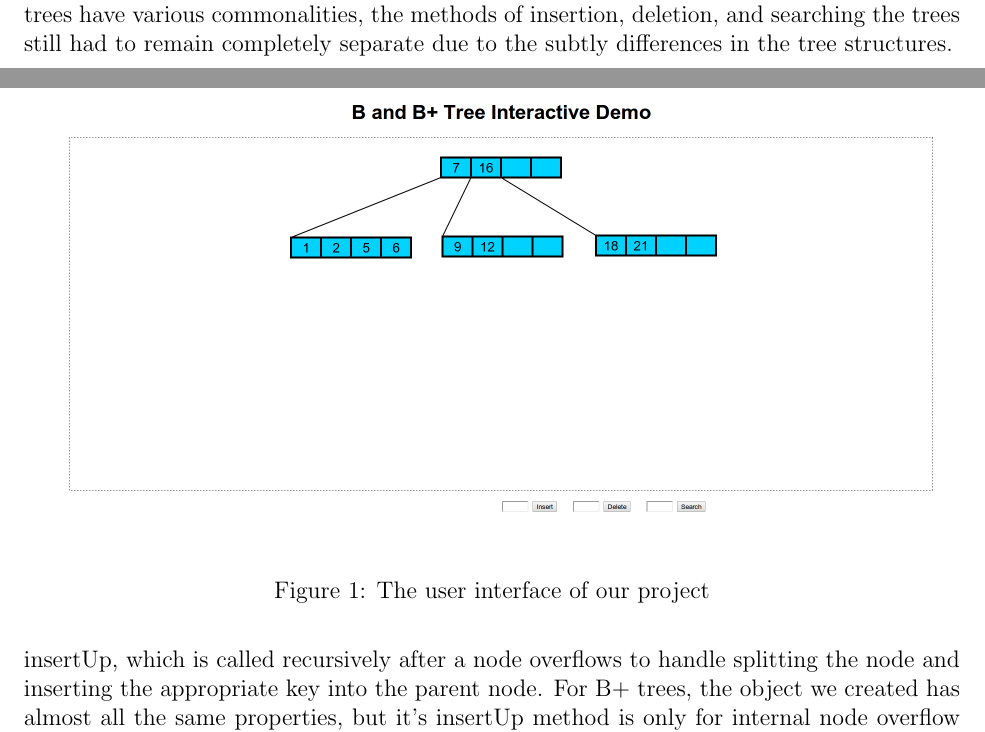
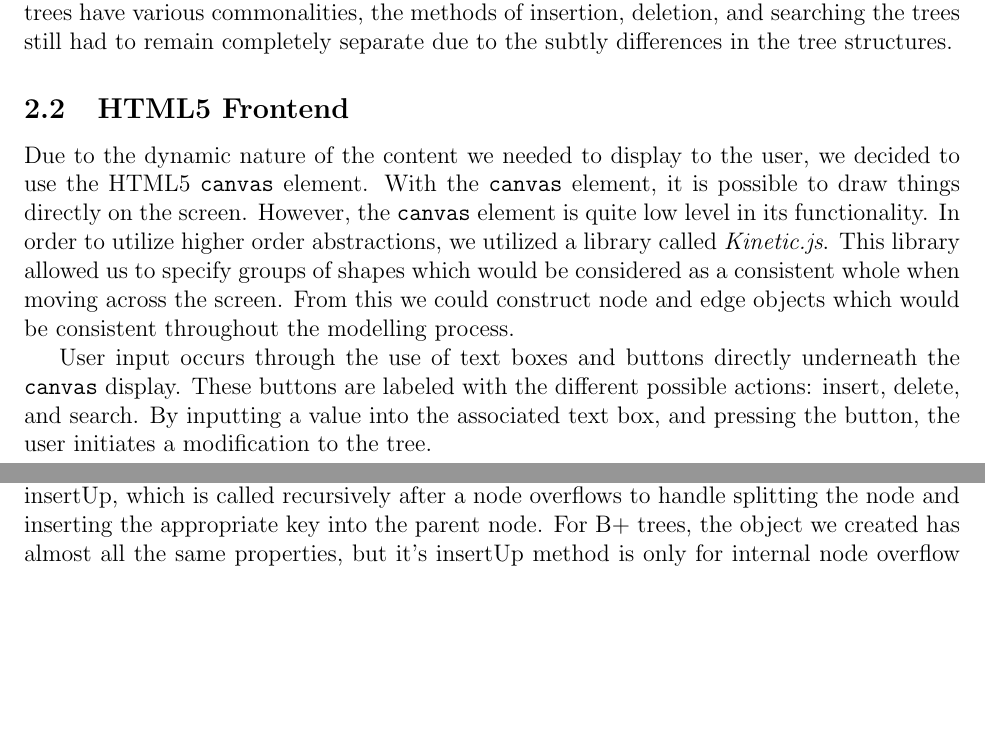
Before and after one commit to johngunderman/visual-b-bplus, a LaTeX paper (paper/paper.tex, which reads paper/approach.tex): two parts of pages 2 and 3 of 8, joined at a grey line, cut so that both start at the same text, the shorter picture padded with empty space. Compiled offline with pdfLaTeX.

Commit message:
Added frontend section to Approach and removed original image

```diff
--- a/paper/approach.tex
+++ b/paper/approach.tex
@@ -30,9 +30,27 @@ insertion, deletion, and searching the trees still had to remain
 completely separate due to the subtly differences in the tree
 structures.
 
-\begin{figure}[htp]
-\centering
-\includegraphics[scale=0.25]{images/Interface.png}
-\caption{The user interface of our project}
-\label{UI}
-\end{figure}
+\subsection{HTML5 Frontend}
+Due to the dynamic nature of the content we needed to display to the
+user, we decided to use the HTML5 \texttt{canvas} element. With the
+\texttt{canvas} element, it is possible to draw things directly on the
+screen. However, the \texttt{canvas} element is quite low level in
+its functionality. In order to utilize higher order abstractions, we
+utilized a library called \textit{Kinetic.js}. This library allowed us
+to specify groups of shapes which would be considered as a consistent
+whole when moving across the screen. From this we could construct node
+and edge objects which would be consistent throughout the modelling
+process.
+
+User input occurs through the use of text boxes and buttons directly
+underneath the \texttt{canvas} display. These buttons are labeled with
+the different possible actions: insert, delete, and search. By
+inputting a value into the associated text box, and pressing the
+button, the user initiates a modification to the tree.
+
+%% \begin{figure}[htp]
+%% \centering
+%% \includegraphics[scale=0.25]{images/Interface.png}
+%% \caption{The user interface of our project}
+%% \label{UI}
+%% \end{figure}
```
